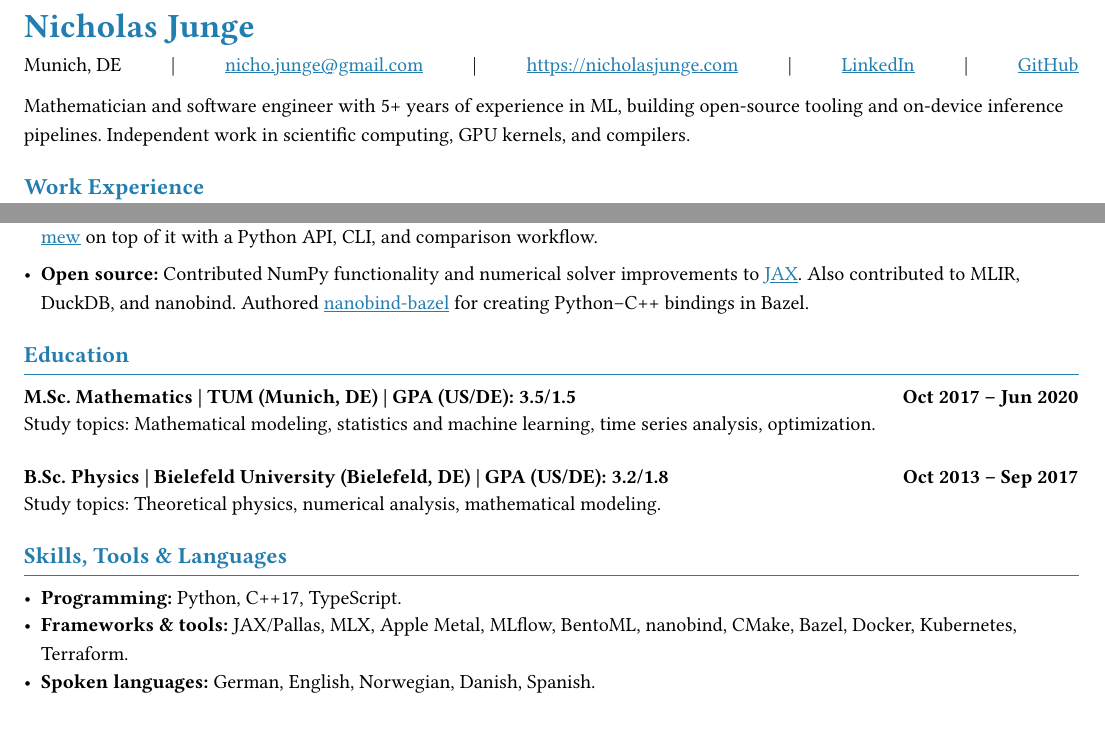
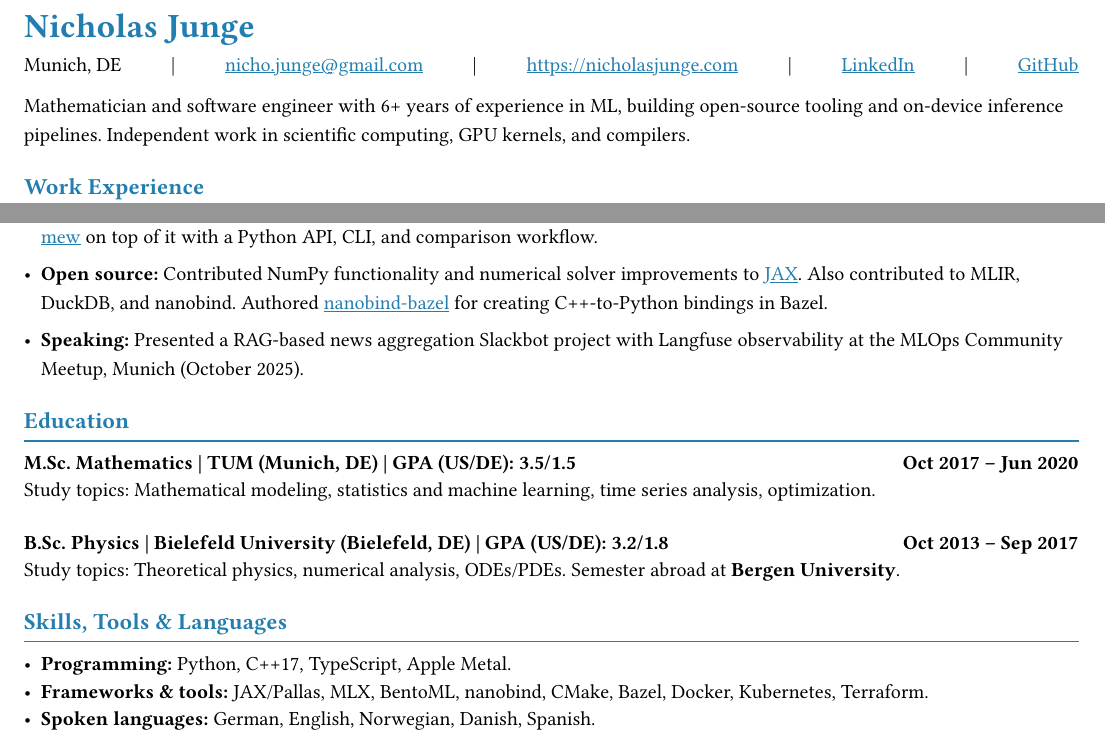
Before and after one commit to nicholasjng/nicholasjunge.com, a Typst document (cv/cv_public.typ): two parts of the page, joined at a grey line, cut so that both start at the same text. Compiled offline with Typst 0.15; a missing font is replaced by an installed copy or a similar font.

Commit message:
Slight resume tweaks
Added speaking section, tweaked tools and skills to fit one page.

```diff
--- a/cv/cv_public.typ
+++ b/cv/cv_public.typ
@@ -7,7 +7,7 @@
 #let bullets = style.bullets
 
 #(style.header)(summary: [
-  Mathematician and software engineer with 5+ years of experience in ML, building open-source tooling and on-device inference pipelines. Independent work in scientific computing, GPU kernels, and compilers.
+  Mathematician and software engineer with 6+ years of experience in ML, building open-source tooling and on-device inference pipelines. Independent work in scientific computing, GPU kernels, and compilers.
 ])
 
 #section("Work Experience")
@@ -49,7 +49,8 @@
 #v(10pt)
 #bullets(
   [*Benchmarking:* Maintaining Google Benchmark’s Python bindings; received a Google Open Source Peer Bonus in 2023. Built #link("https://github.com/nicholasjng/mew")[mew] on top of it with a Python API, CLI, and comparison workflow.],
-  [*Open source:* Contributed NumPy functionality and numerical solver improvements to #link("https://github.com/jax-ml/jax/pulls?q=is%3Apr+author%3Anicholasjng+is%3Aclosed")[JAX]. Also contributed to MLIR, DuckDB, and nanobind. Authored #link("https://github.com/nicholasjng/nanobind-bazel/")[nanobind-bazel] for creating Python–C++ bindings in Bazel.],
+  [*Open source:* Contributed NumPy functionality and numerical solver improvements to #link("https://github.com/jax-ml/jax/pulls?q=is%3Apr+author%3Anicholasjng+is%3Aclosed")[JAX]. Also contributed to MLIR, DuckDB, and nanobind. Authored #link("https://github.com/nicholasjng/nanobind-bazel/")[nanobind-bazel] for creating C++-to-Python bindings in Bazel.],
+  [*Speaking:* Presented a RAG-based news aggregation Slackbot project with Langfuse observability at the MLOps Community Meetup, Munich (October 2025).]
 )
 
 #section("Education")
@@ -62,12 +63,12 @@
 #entry(
   "B.Sc. Physics | Bielefeld University (Bielefeld, DE) | GPA (US/DE): 3.2/1.8",
   "Oct 2013 – Sep 2017",
-  [Study topics: Theoretical physics, numerical analysis, mathematical modeling.],
+  [Study topics: Theoretical physics, numerical analysis, ODEs/PDEs. Semester abroad at *Bergen University*.],
 )
 
 #section("Skills, Tools & Languages")
 #list(indent: 0pt, body-indent: 5pt, tight: false, spacing: 7pt,
-  [*Programming:* Python, C++17, TypeScript.],
-  [*Frameworks & tools:* JAX/Pallas, MLX, Apple Metal, MLflow, BentoML, nanobind, CMake, Bazel, Docker, Kubernetes, Terraform.],
+  [*Programming:* Python, C++17, TypeScript, Apple Metal.],
+  [*Frameworks & tools:* JAX/Pallas, MLX, BentoML, nanobind, CMake, Bazel, Docker, Kubernetes, Terraform.],
   [*Spoken languages:* German, English, Norwegian, Danish, Spanish.],
 )
```
Also changed, not shown: 1 other file.
